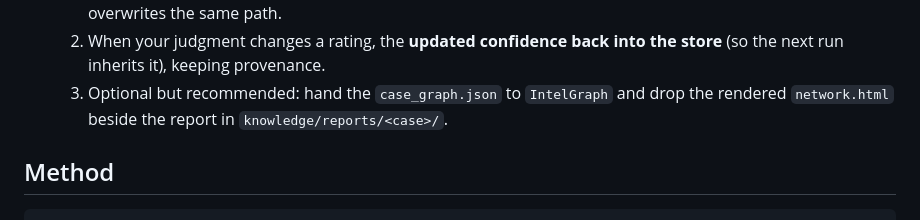
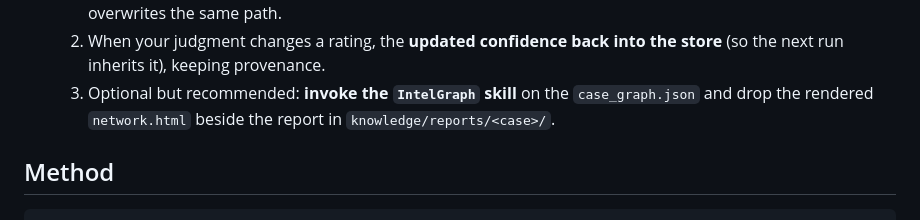
Before and after one commit to Zeroska/Ordo, a Markdown page: IntelAnalysis/SKILL.md, the part around the change. Drawn GitHub-style.

```diff
--- a/IntelAnalysis/SKILL.md
+++ b/IntelAnalysis/SKILL.md
@@ -44,8 +44,8 @@ they are not inside this skill folder, so `cd` to the project root first (`cd "$
      summarize it in the reply. Re-running an assessment overwrites the same path.
   2. When your judgment changes a rating, the **updated confidence back into the store** (so the
      next run inherits it), keeping provenance.
-  3. Optional but recommended: hand the `case_graph.json` to `IntelGraph` and drop the rendered
-     `network.html` beside the report in `knowledge/reports/<case>/`.
+  3. Optional but recommended: **invoke the `IntelGraph` skill** on the `case_graph.json` and drop
+     the rendered `network.html` beside the report in `knowledge/reports/<case>/`.
 
 ## Method
 
```
Also changed, not shown: BinaryPivot/SKILL.md (+2 -2 lines), WebPivot/SKILL.md (+4 -2 lines).
